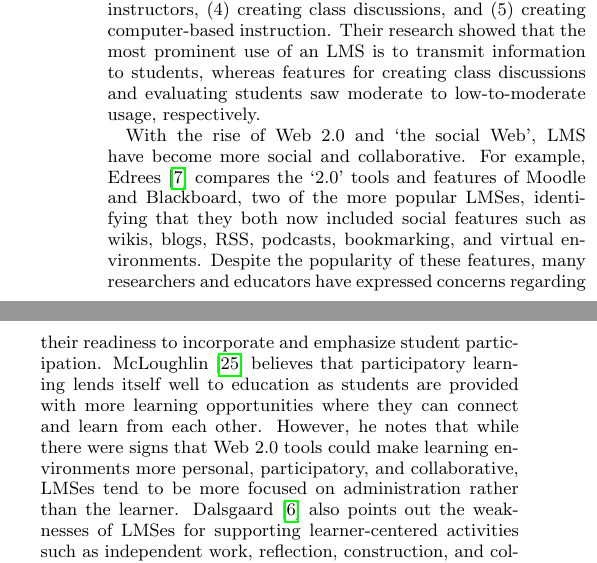
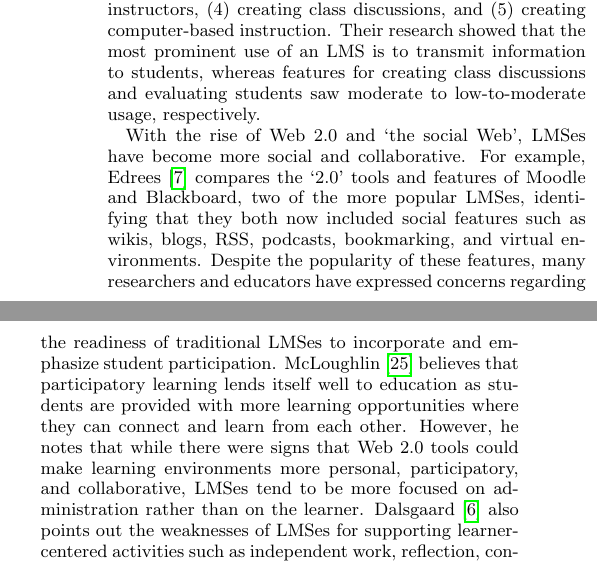
Before and after one commit to nfeliciano/githubpaper, a LaTeX paper (icse_seet16.tex, which reads 2-background.tex): two parts of the columns of page 2 of 10, joined at a grey line, cut so that both start at the same text. Compiled offline with pdfLaTeX.

Commit message:
Section 2.1

```diff
--- a/2-background.tex
+++ b/2-background.tex
@@ -15,7 +15,7 @@ Traditionally, university educators employ the use of LMSes to manage the course
 
 In addressing common features in LMSes, Malikowski \emph{et al.} \cite{malikowski2007model} developed a model that distinguishes LMS tool features into five categories: (1) transmitting course content, (2) evaluating students, (3) evaluating courses and instructors, (4) creating class discussions, and (5) creating computer-based instruction. Their research showed that the most prominent use of an LMS is to transmit information to students, whereas features for creating class discussions and evaluating students saw moderate to low-to-moderate usage, respectively.
 
-With the rise of Web 2.0 and `the social Web', LMS have become more social and collaborative. For example, Edrees \cite{edrees2013elearning} compares the `2.0' tools and features of Moodle and Blackboard, two of the more popular LMSes, identifying that they both now included social features such as wikis, blogs, RSS, podcasts, bookmarking, and virtual environments. Despite the popularity of these features, many researchers and educators have expressed concerns regarding their readiness to incorporate and emphasize student participation. McLoughlin \cite{mcloughlin2007social} believes that participatory learning lends itself well to education as students are provided with more learning opportunities where they can connect and learn from each other. However, he notes that while there were signs that Web 2.0 tools could make learning environments more personal, participatory, and collaborative, LMSes tend to be more focused on administration rather than the learner. Dalsgaard \cite{dalsgaard2006social} also points out the weaknesses of LMSes for supporting learner-centered activities such as independent work, reflection, construction, and collaboration, arguing that students should be provided with a myriad of other tools to support such activities.
+With the rise of Web 2.0 and `the social Web', LMSes have become more social and collaborative. For example, Edrees \cite{edrees2013elearning} compares the `2.0' tools and features of Moodle and Blackboard, two of the more popular LMSes, identifying that they both now included social features such as wikis, blogs, RSS, podcasts, bookmarking, and virtual environments. Despite the popularity of these features, many researchers and educators have expressed concerns regarding the readiness of traditional LMSes to incorporate and emphasize student participation. McLoughlin \cite{mcloughlin2007social} believes that participatory learning lends itself well to education as students are provided with more learning opportunities where they can connect and learn from each other. However, he notes that while there were signs that Web 2.0 tools could make learning environments more personal, participatory, and collaborative, LMSes tend to be more focused on administration rather than on the learner. Dalsgaard \cite{dalsgaard2006social} also points out the weaknesses of LMSes for supporting learner-centered activities such as independent work, reflection, construction, and collaboration, arguing that students should be provided with a myriad of other tools to support such activities.
 
 \subsection{The Contributing Student}
 Computer science and software engineering education has started embracing a pedagogy that not only focuses on technical skills, but also on soft skills such as communication and teamwork \cite{jazayeri2004education}. One way to develop these skills is to allow students to contribute to each other's learning experiences \cite{hamer2006some}. This concept, which Hamer calls a Contributing Student Pedagogy (CSP) \cite{hamer2008contributing}, is formally defined as: \textit{``A pedagogy that encourages students to contribute to the learning of others and to value the contributions of others.''} It relies on technology to facilitate the learning experience, where the learning tools typically support activities such as peer review, content construction and solution sharing, amongst others.
```
